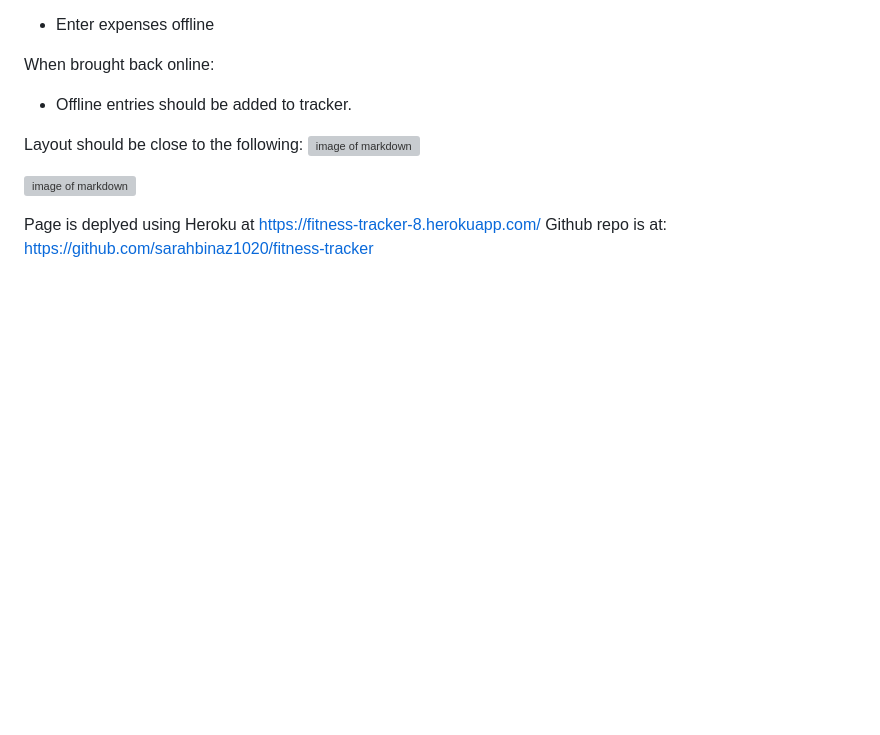
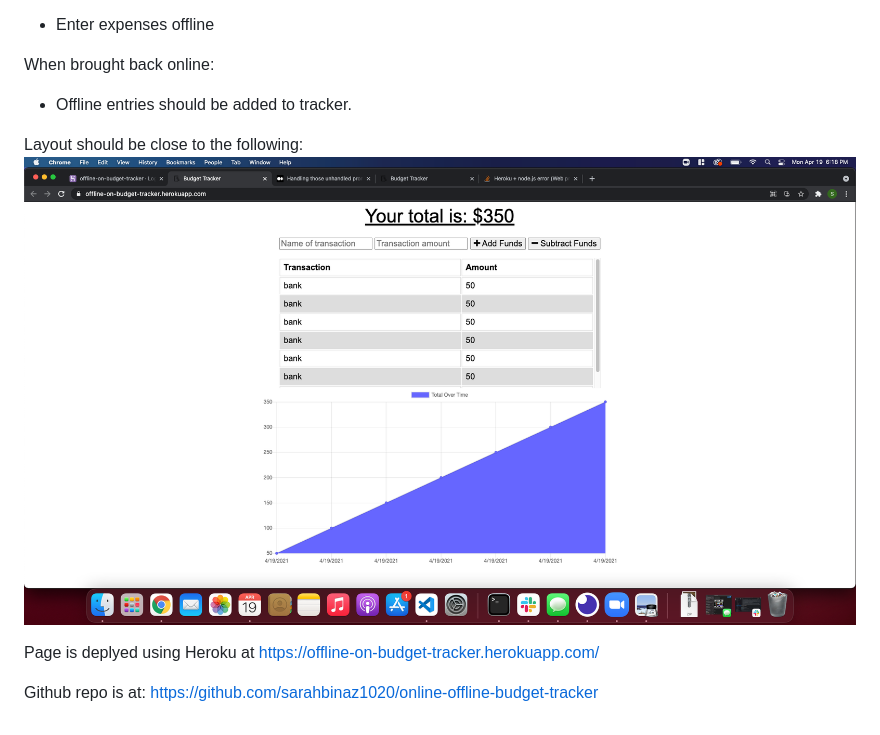
Before and after one commit to sarahbinaz1020/online-offline-budget-tracker, a Markdown page: README.md, the part around the change. Drawn GitHub-style; pictures changed too: public/images/budget-tracker.png (added); blank space fills up the shorter version; grey boxes are pictures that could not be loaded.

```diff
--- a/README.md
+++ b/README.md
@@ -17,10 +17,10 @@ When brought back online:
   * Offline entries should be added to tracker.
 
 
-Layout should be close to the following: ![image of markdown](/public/images/screen-shot1.png)
-
-![image of markdown](/public/images/screen-shot2.png)
+Layout should be close to the following: ![image of markdown](/public/images/budget-tracker.png)
 
 
-Page is deplyed using Heroku at https://fitness-tracker-8.herokuapp.com/
-Github repo is at: https://github.com/sarahbinaz1020/fitness-tracker
+
+Page is deplyed using Heroku at https://offline-on-budget-tracker.herokuapp.com/
+
+Github repo is at: https://github.com/sarahbinaz1020/online-offline-budget-tracker
```
